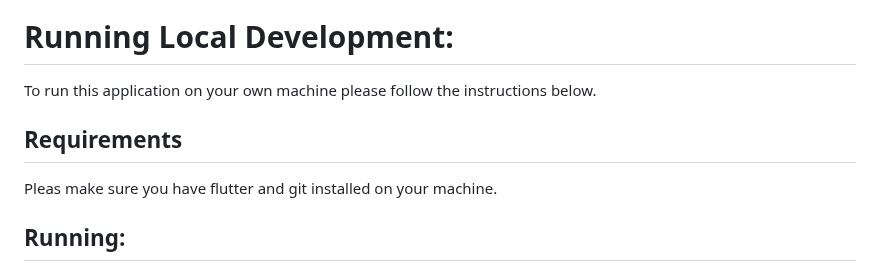
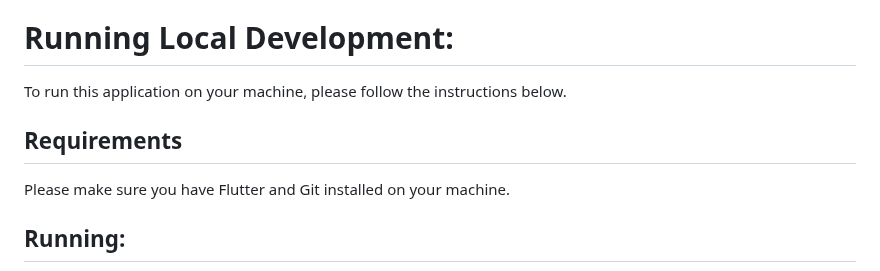
Before and after one commit to rafay99-epic/SimpleThread, a Markdown page: README.md, the part around one of its changes. GitHub-like rendering.

```diff
--- a/README.md
+++ b/README.md
@@ -22,11 +21,11 @@ Here are some features in **Simple Thread**
 
 # Running Local Development:
 
-To run this application on your own machine please follow the instructions below.
+To run this application on your machine, please follow the instructions below.
 
 ## Requirements
 
-Pleas make sure you have flutter and git installed on your machine.
+Please make sure you have Flutter and Git installed on your machine.
 
 ## Running:
 
```
Also changed, not shown: other parts of README.md (+3 -4 lines).
